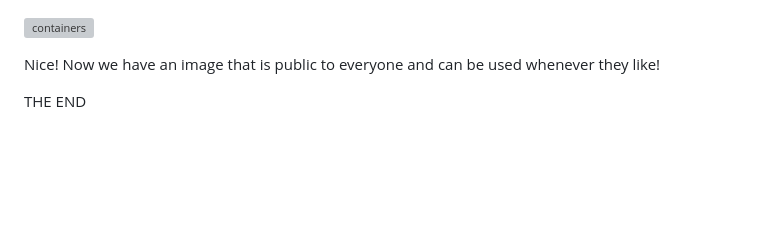
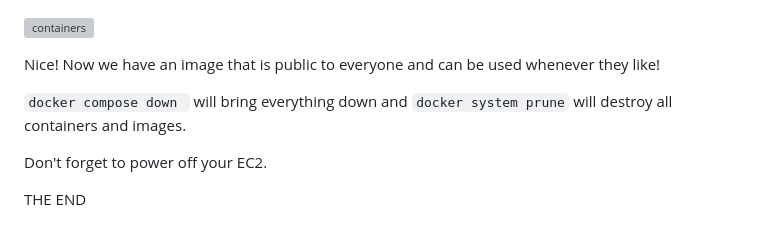
Before and after one commit to ilknurm/DevOps_Projects, a Markdown page: 1.Containerize_Java_App/README.md, the part around the change. Rendered like a GitHub page; blank space fills up the shorter version; grey boxes are pictures that could not be loaded.

````diff
--- a/1.Containerize_Java_App/README.md
+++ b/1.Containerize_Java_App/README.md
@@ -197,4 +197,8 @@ Time to push these to Dockerhub.
 
 Nice! Now we have an image that is public to everyone and can be used whenever they like!
 
+```docker compose down ``` will bring everything down and ```docker system prune``` will destroy all containers and images.
+
+Don't forget to power off your EC2.
+
 THE END
````
